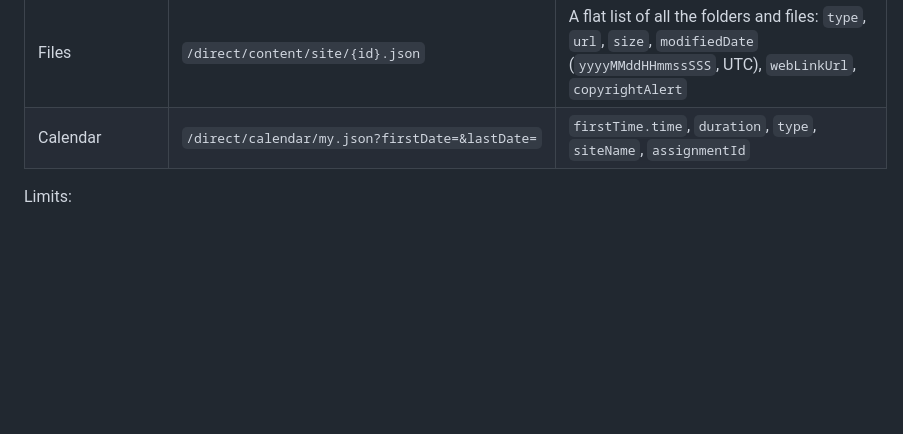
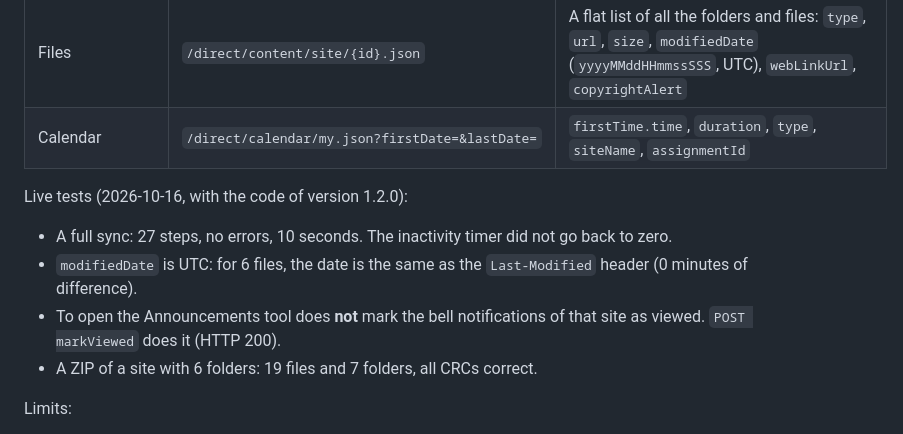
Before and after one commit to chareca/aulario-plus, a Markdown page: RESEARCH.md, the part around the change. Rendered like a GitHub page; blank space fills up the shorter version.

Commit message:
docs: add the results of the live tests
Add the results of the tests with real MiAulario data: the full sync, the
UTC dates of the files, the bell and the Announcements tool, and a ZIP.

```diff
--- a/RESEARCH.md
+++ b/RESEARCH.md
@@ -92,6 +92,13 @@ All these endpoints answer with JSON for the session cookie. The parameter `auto
 | Files | `/direct/content/site/{id}.json` | A flat list of all the folders and files: `type`, `url`, `size`, `modifiedDate` (`yyyyMMddHHmmssSSS`, UTC), `webLinkUrl`, `copyrightAlert` |
 | Calendar | `/direct/calendar/my.json?firstDate=&lastDate=` | `firstTime.time`, `duration`, `type`, `siteName`, `assignmentId` |
 
+Live tests (2026-10-16, with the code of version 1.2.0):
+
+- A full sync: 27 steps, no errors, 10 seconds. The inactivity timer did not go back to zero.
+- `modifiedDate` is UTC: for 6 files, the date is the same as the `Last-Modified` header (0 minutes of difference).
+- To open the Announcements tool does **not** mark the bell notifications of that site as viewed. `POST markViewed` does it (HTTP 200).
+- A ZIP of a site with 6 folders: 19 files and 7 folders, all CRCs correct.
+
 Limits:
 
 - Private messages and forum posts: MiAulario gives only the numbers of unread items. The Messages tool is a JSF page, and the endpoint for one forum message returns HTTP 500.
```
